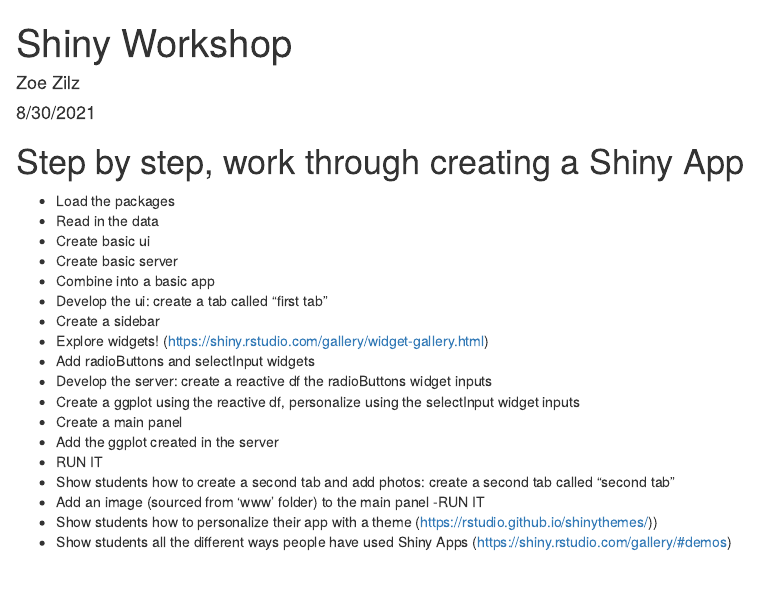
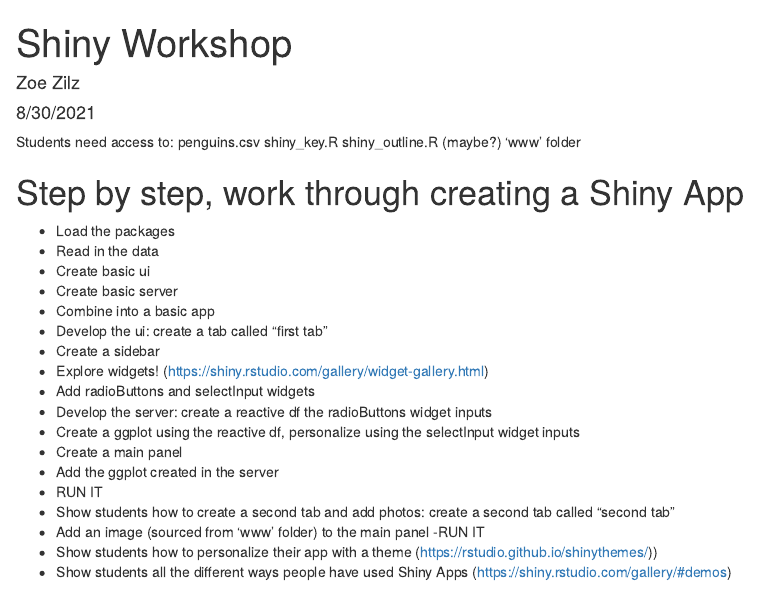
Before and after one commit to ameliaritger/shiny-workshop-summer2021, an R Markdown document (shiny_workshop_master.Rmd): the page in a window 1100 px wide, from its top. Rendered offline with R 4.5, knitr and Pandoc, with nearby package versions.

Commit message:
add notes on what should be added to google drive folder

```diff
--- a/shiny_workshop_master.Rmd
+++ b/shiny_workshop_master.Rmd
@@ -4,6 +4,12 @@ author: "Zoe Zilz"
 date: "8/30/2021"
 output: html_document
 ---
+
+Students need access to:
+penguins.csv
+shiny_key.R
+shiny_outline.R (maybe?)
+'www' folder
 
 # Step by step, work through creating a Shiny App
 - Load the packages
```
